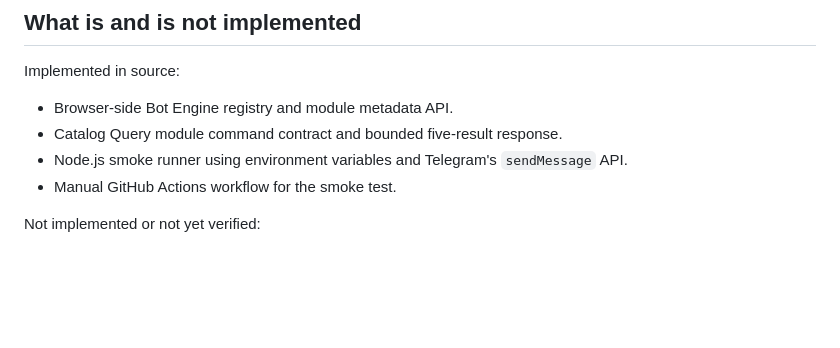
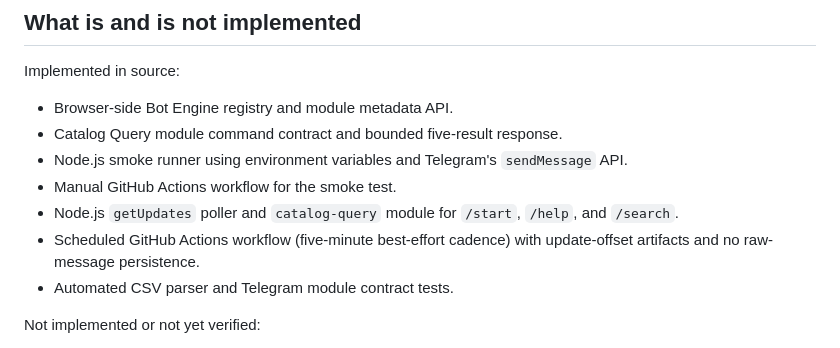
Before and after one commit to uniquenetworkbd/Telegram-Bot-Master-Catalog, a Markdown page: docs/telegram/GITHUB-NATIVE-TELEGRAM-BOT-ARCHITECTURE-v1.0.md, the part around the change. Rendered like a GitHub page; blank space fills up the shorter version.

Commit message:
docs: record implemented scheduled polling module

```diff
--- a/docs/telegram/GITHUB-NATIVE-TELEGRAM-BOT-ARCHITECTURE-v1.0.md
+++ b/docs/telegram/GITHUB-NATIVE-TELEGRAM-BOT-ARCHITECTURE-v1.0.md
@@ -42,6 +42,9 @@ Implemented in source:
 - Catalog Query module command contract and bounded five-result response.
 - Node.js smoke runner using environment variables and Telegram's `sendMessage` API.
 - Manual GitHub Actions workflow for the smoke test.
+- Node.js `getUpdates` poller and `catalog-query` module for `/start`, `/help`, and `/search`.
+- Scheduled GitHub Actions workflow (five-minute best-effort cadence) with update-offset artifacts and no raw-message persistence.
+- Automated CSV parser and Telegram module contract tests.
 
 Not implemented or not yet verified:
 - No bot token/chat ID has been supplied through repository settings by this code change.
```
